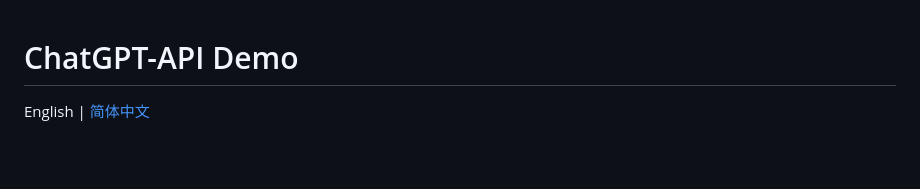
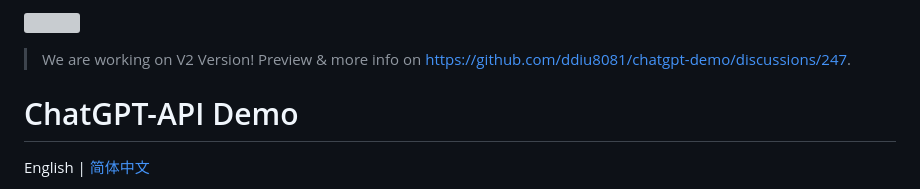
Before and after one commit to anse-app/chatgpt-demo, a Markdown page: README.md, the part around the change. Drawn GitHub-style; blank space fills up the shorter version; grey boxes are pictures that could not be loaded.

Commit message:
docs: add v2 banner

```diff
--- a/README.md
+++ b/README.md
@@ -1,3 +1,8 @@
+[![](https://cloud-upyun.ddiu.site/picture/2023/04/15/xAe0dY.png)](https://v2.chatgpt.ddiu.me)
+
+> We are working on V2 Version! Preview & more info on https://github.com/ddiu8081/chatgpt-demo/discussions/247.
+
+
 # ChatGPT-API Demo
 
 English | [简体中文](./README.zh-CN.md)
```
